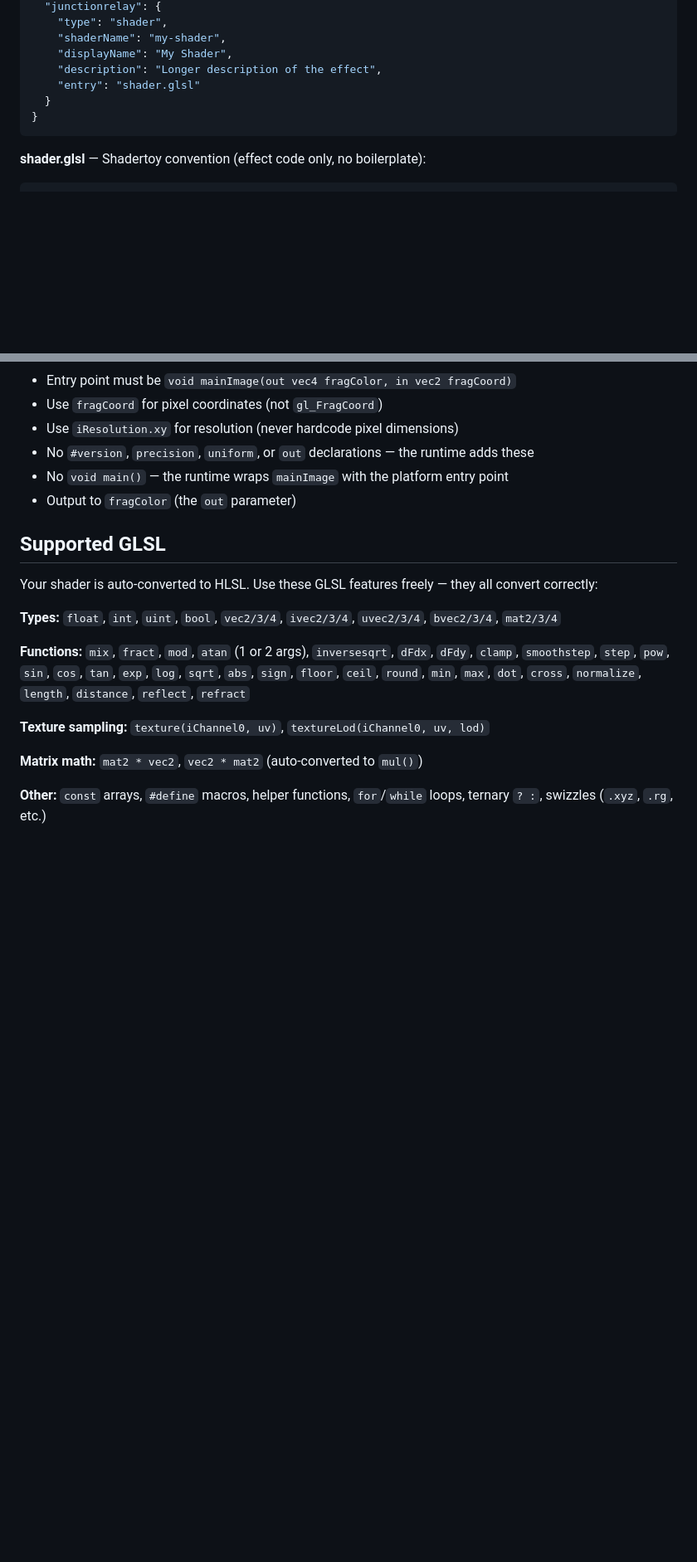
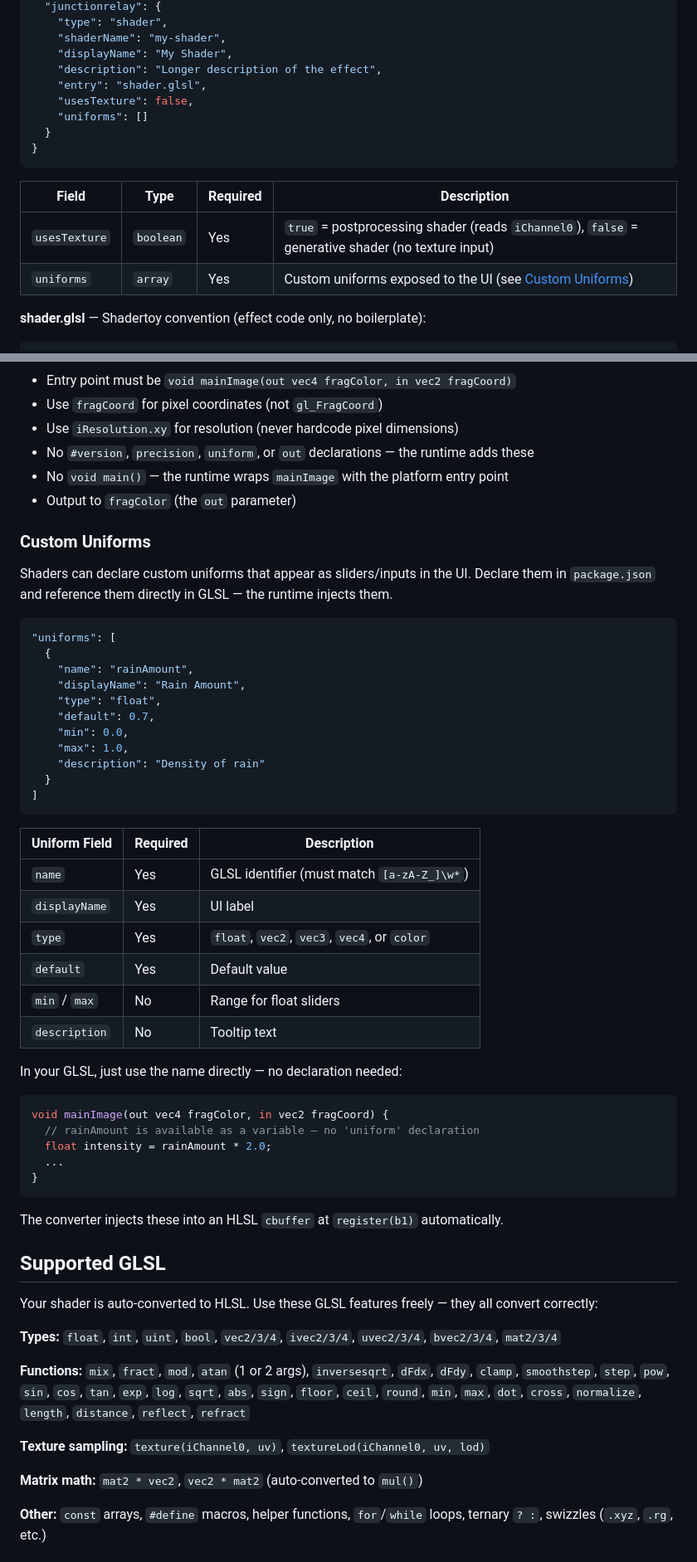
Before and after one commit to catapultcase/JunctionRelay_Shaders, a Markdown page: README.md, 2 parts joined by grey strips. Shown at 83% size. Rendered like a GitHub page; blank space fills up the shorter version.

Commit message:
Update README: document custom uniforms, usesTexture, require both test platforms
- Add usesTexture and uniforms fields to package.json example
- Add Custom Uniforms section with field reference and GLSL usage
- Make testing section explicit: both Linux and Windows MUST pass
- Update "What to Avoid" to reference package.json uniforms

Co-Authored-By: Claude Opus 4.6 <noreply@anthropic.com>

````diff
--- a/README.md
+++ b/README.md
@@ -25,10 +25,17 @@ shaders/my-shader/
     "shaderName": "my-shader",
     "displayName": "My Shader",
     "description": "Longer description of the effect",
-    "entry": "shader.glsl"
+    "entry": "shader.glsl",
+    "usesTexture": false,
+    "uniforms": []
   }
 }
 ```
+
+| Field | Type | Required | Description |
+|-------|------|----------|-------------|
+| `usesTexture` | `boolean` | Yes | `true` = postprocessing shader (reads `iChannel0`), `false` = generative shader (no texture input) |
+| `uniforms` | `array` | Yes | Custom uniforms exposed to the UI (see [Custom Uniforms](#custom-uniforms)) |
 
 **shader.glsl** — Shadertoy convention (effect code only, no boilerplate):
 ```glsl
@@ -59,6 +66,45 @@ void mainImage(out vec4 fragColor, in vec2 fragCoord) {
 - No `void main()` — the runtime wraps `mainImage` with the platform entry point
 - Output to `fragColor` (the `out` parameter)
 
+### Custom Uniforms
+
+Shaders can declare custom uniforms that appear as sliders/inputs in the UI. Declare them in `package.json` and reference them directly in GLSL — the runtime injects them.
+
+```json
+"uniforms": [
+  {
+    "name": "rainAmount",
+    "displayName": "Rain Amount",
+    "type": "float",
+    "default": 0.7,
+    "min": 0.0,
+    "max": 1.0,
+    "description": "Density of rain"
+  }
+]
+```
+
+| Uniform Field | Required | Description |
+|---------------|----------|-------------|
+| `name` | Yes | GLSL identifier (must match `[a-zA-Z_]\w*`) |
+| `displayName` | Yes | UI label |
+| `type` | Yes | `float`, `vec2`, `vec3`, `vec4`, or `color` |
+| `default` | Yes | Default value |
+| `min` / `max` | No | Range for float sliders |
+| `description` | No | Tooltip text |
+
+In your GLSL, just use the name directly — no declaration needed:
+
+```glsl
+void mainImage(out vec4 fragColor, in vec2 fragCoord) {
+  // rainAmount is available as a variable — no 'uniform' declaration
+  float intensity = rainAmount * 2.0;
+  ...
+}
+```
+
+The converter injects these into an HLSL `cbuffer` at `register(b1)` automatically.
+
 ## Supported GLSL
 
 Your shader is auto-converted to HLSL. Use these GLSL features freely — they all convert correctly:
````
Also changed, not shown: other parts of README.md (+7 -7 lines).
